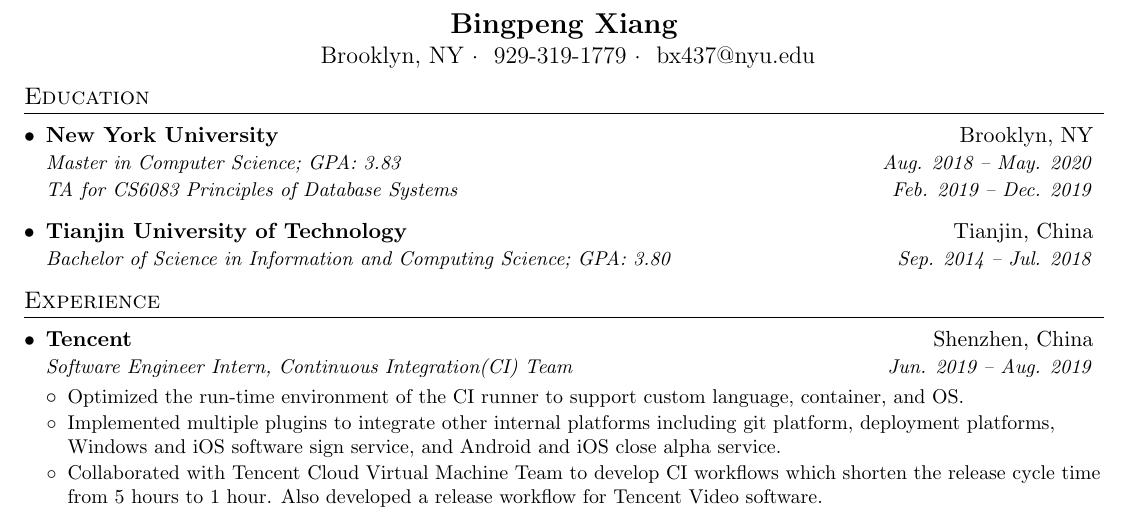
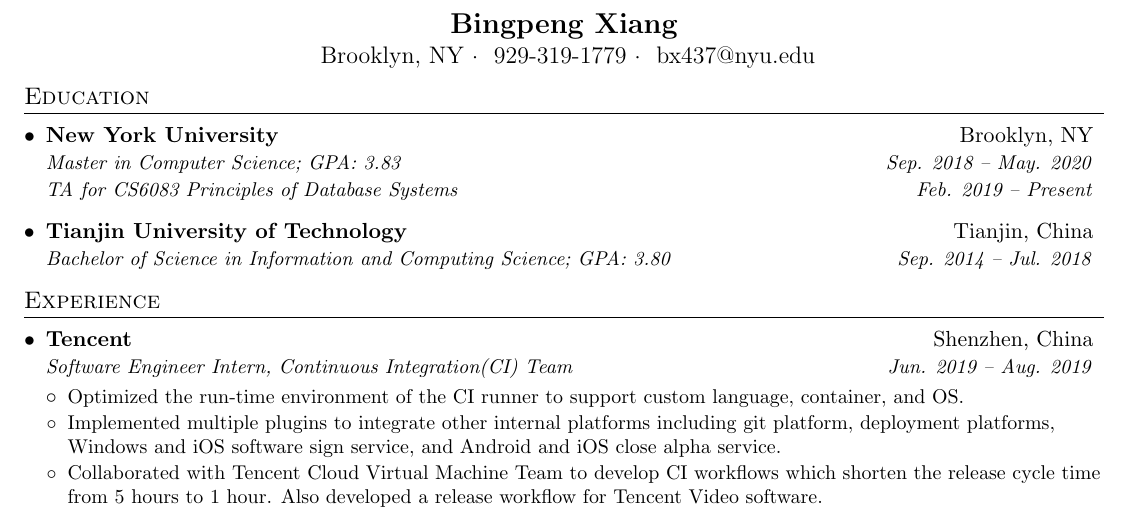
Before and after one commit to macrovve/resume, a LaTeX CV (resume.tex): part of the page, cut so that both start at the same text. Compiled offline with pdfLaTeX.

Commit message:
Change date in education from aug to sep

```diff
--- a/resume.tex
+++ b/resume.tex
@@ -115,8 +115,8 @@
   \eventListStart
     \eventWithMoreDetail
       {New York University}{Brooklyn, NY}
-      {Master in Computer Science;  GPA: 3.83}{Aug. 2018 -- May. 2020}
-      {TA for CS6083 Principles of Database Systems}{Feb. 2019 -- Dec. 2019}
+      {Master in Computer Science;  GPA: 3.83}{Sep. 2018 -- May. 2020}
+      {TA for CS6083 Principles of Database Systems}{Feb. 2019 -- Present}
     \eventWithDetail
       {Tianjin University of Technology}{Tianjin, China}
       {Bachelor of Science in Information and Computing Science;  GPA: 3.80}{Sep. 2014 -- Jul. 2018}
```
